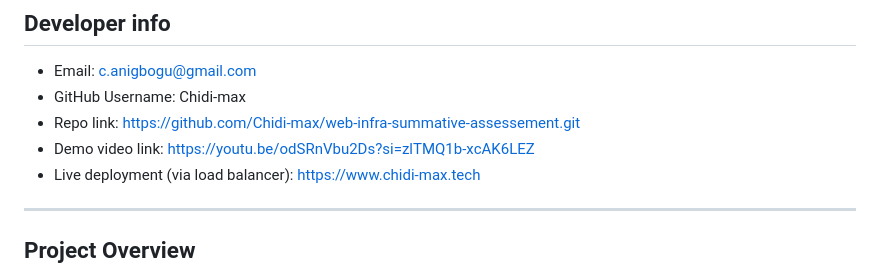
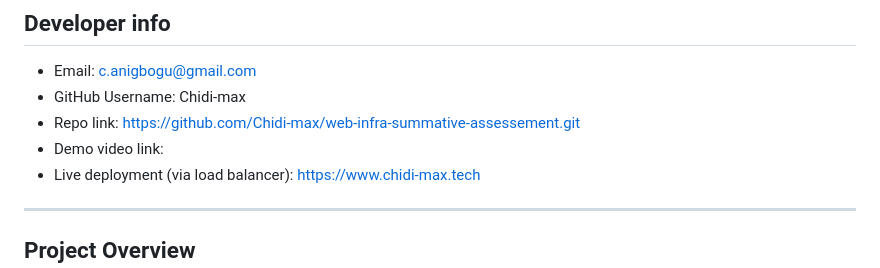
Before and after one commit to Chidi-max/web-infra-summative-assessement, a Markdown page: README.md, the part around the change. GitHub-like rendering.

```diff
--- a/README.md
+++ b/README.md
@@ -4,7 +4,7 @@
 - Email: c.anigbogu@gmail.com
 - GitHub Username: Chidi-max
 - Repo link: https://github.com/Chidi-max/web-infra-summative-assessement.git
-- Demo video link: https://youtu.be/odSRnVbu2Ds?si=zlTMQ1b-xcAK6LEZ
+- Demo video link:
 - Live deployment (via load balancer): https://www.chidi-max.tech
 
 ---
```
